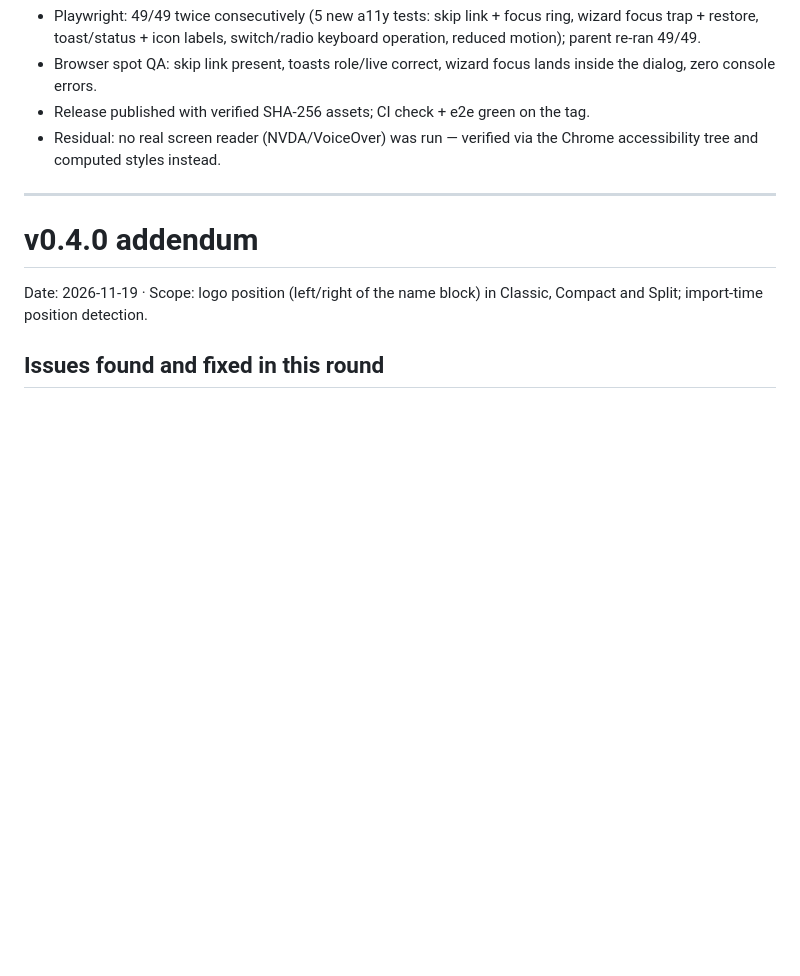
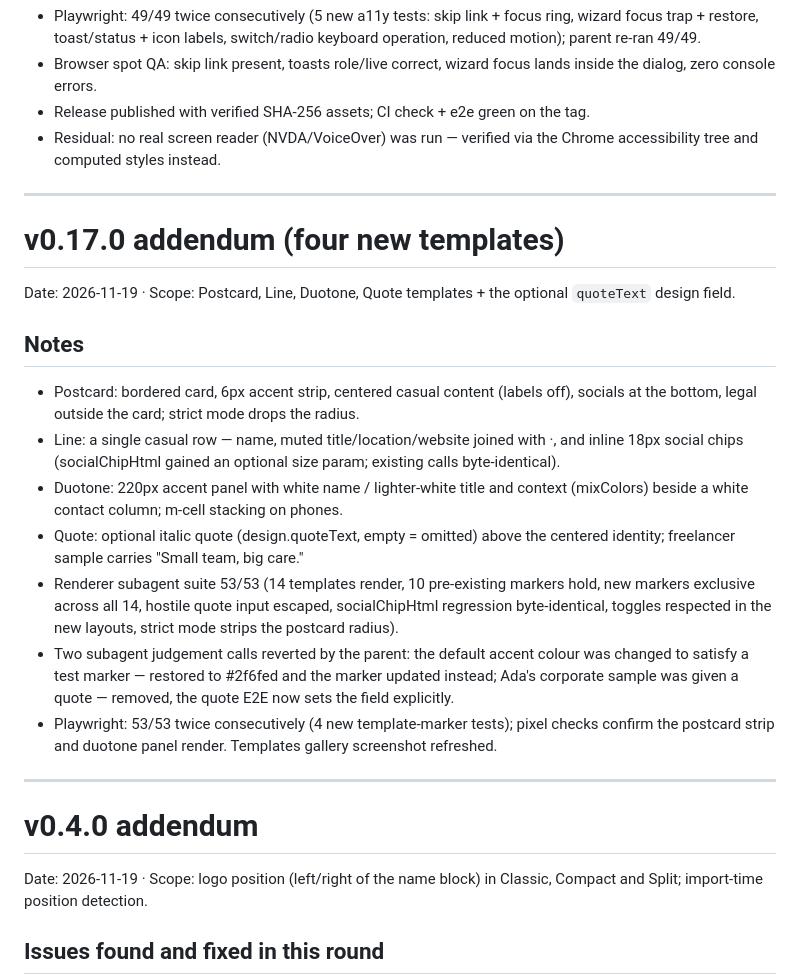
Before and after one commit to DiziWizi/signature-studio, a Markdown page: docs/qa-report.md, the part around the change. Drawn GitHub-style; blank space fills up the shorter version.

```diff
--- a/docs/qa-report.md
+++ b/docs/qa-report.md
@@ -400,6 +400,38 @@ support, reduced motion — audited with the better-accessibility skill.
 
 ---
 
+# v0.17.0 addendum (four new templates)
+
+Date: 2026-11-19 · Scope: Postcard, Line, Duotone, Quote templates + the
+optional `quoteText` design field.
+
+## Notes
+
+- Postcard: bordered card, 6px accent strip, centered casual content
+  (labels off), socials at the bottom, legal outside the card; strict
+  mode drops the radius.
+- Line: a single casual row — name, muted title/location/website joined
+  with ·, and inline 18px social chips (socialChipHtml gained an optional
+  size param; existing calls byte-identical).
+- Duotone: 220px accent panel with white name / lighter-white title and
+  context (mixColors) beside a white contact column; m-cell stacking on
+  phones.
+- Quote: optional italic quote (design.quoteText, empty = omitted) above
+  the centered identity; freelancer sample carries "Small team, big care."
+- Renderer subagent suite 53/53 (14 templates render, 10 pre-existing
+  markers hold, new markers exclusive across all 14, hostile quote input
+  escaped, socialChipHtml regression byte-identical, toggles respected in
+  the new layouts, strict mode strips the postcard radius).
+- Two subagent judgement calls reverted by the parent: the default accent
+  colour was changed to satisfy a test marker — restored to #2f6fed and
+  the marker updated instead; Ada's corporate sample was given a quote —
+  removed, the quote E2E now sets the field explicitly.
+- Playwright: 53/53 twice consecutively (4 new template-marker tests);
+  pixel checks confirm the postcard strip and duotone panel render.
+  Templates gallery screenshot refreshed.
+
+---
+
 # v0.4.0 addendum
 
 Date: 2026-11-19 · Scope: logo position (left/right of the name block) in
```
Also changed, not shown: README.md (+3 -2 lines), docs/roadmap.md (+4 -0 lines), docs/screenshots/02-templates.png, 5 other files.
